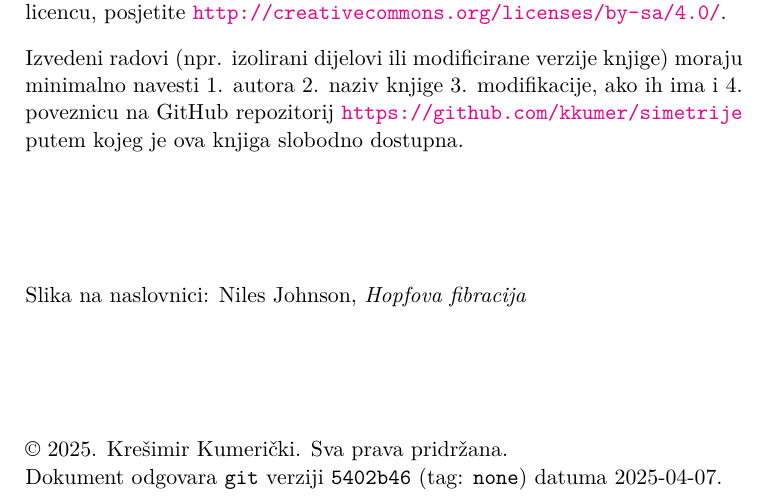
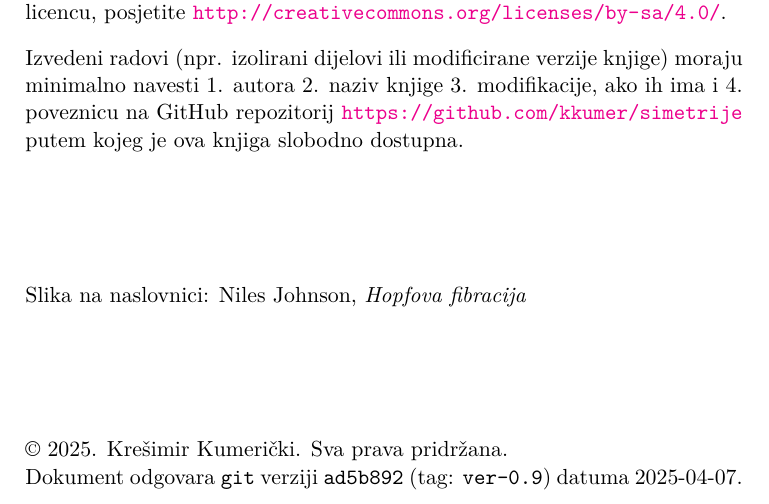
Before and after one commit to kkumer/simetrije, a LaTeX book (simetrije.tex, which reads gitinfo.tex): part of page 2 of 218, cut so that both start at the same text. Compiled offline with XeLaTeX.

Commit message:
tag to gitinfo

```diff
--- a/gitinfo.tex
+++ b/gitinfo.tex
@@ -1,4 +1,4 @@
 % Auto-generated by gitinfo.sh
-\newcommand{\githash}{5402b46}
-\newcommand{\gittag}{none}
+\newcommand{\githash}{ad5b892}
+\newcommand{\gittag}{ver-0.9}
 \newcommand{\gitdate}{2025-04-07}
```
